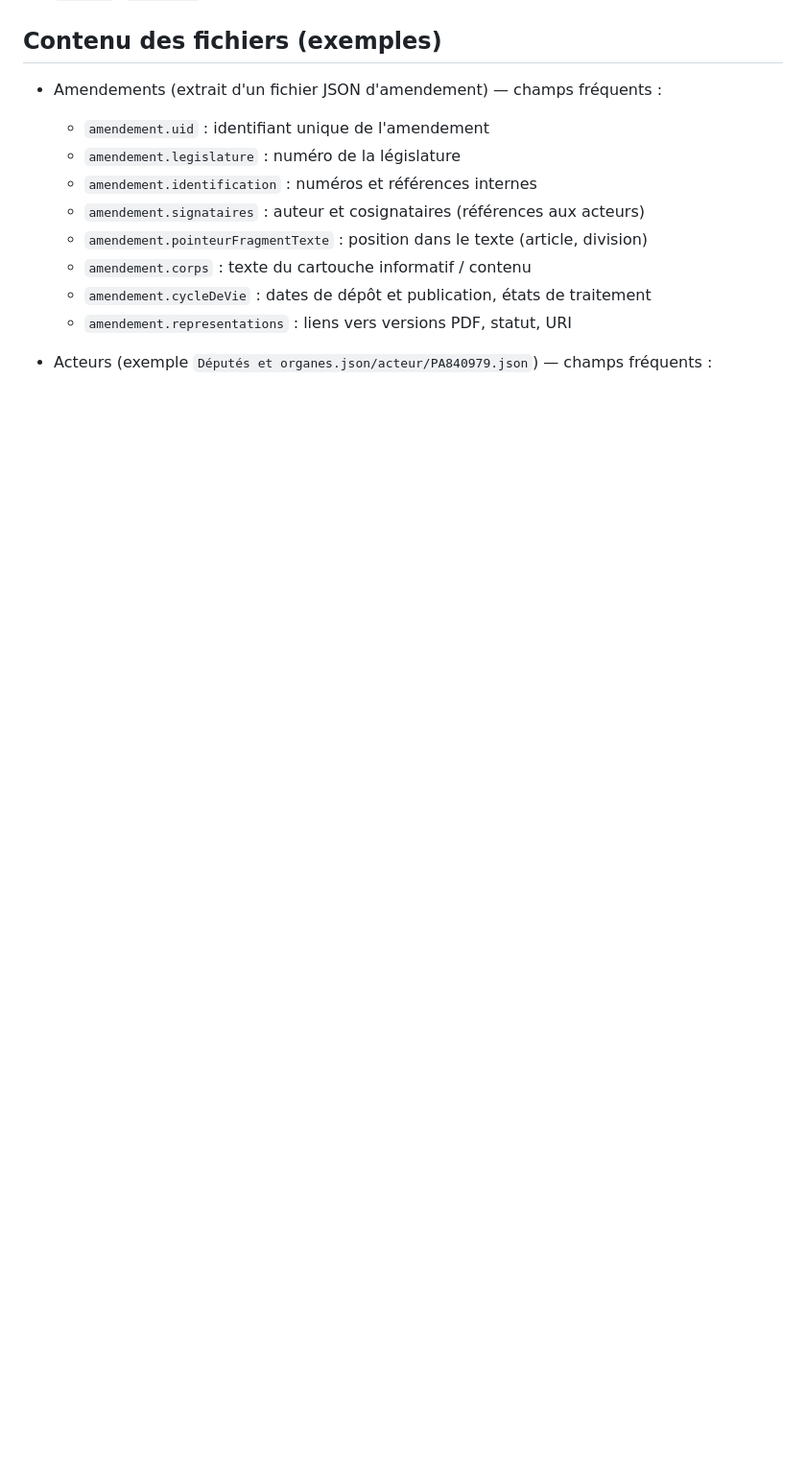
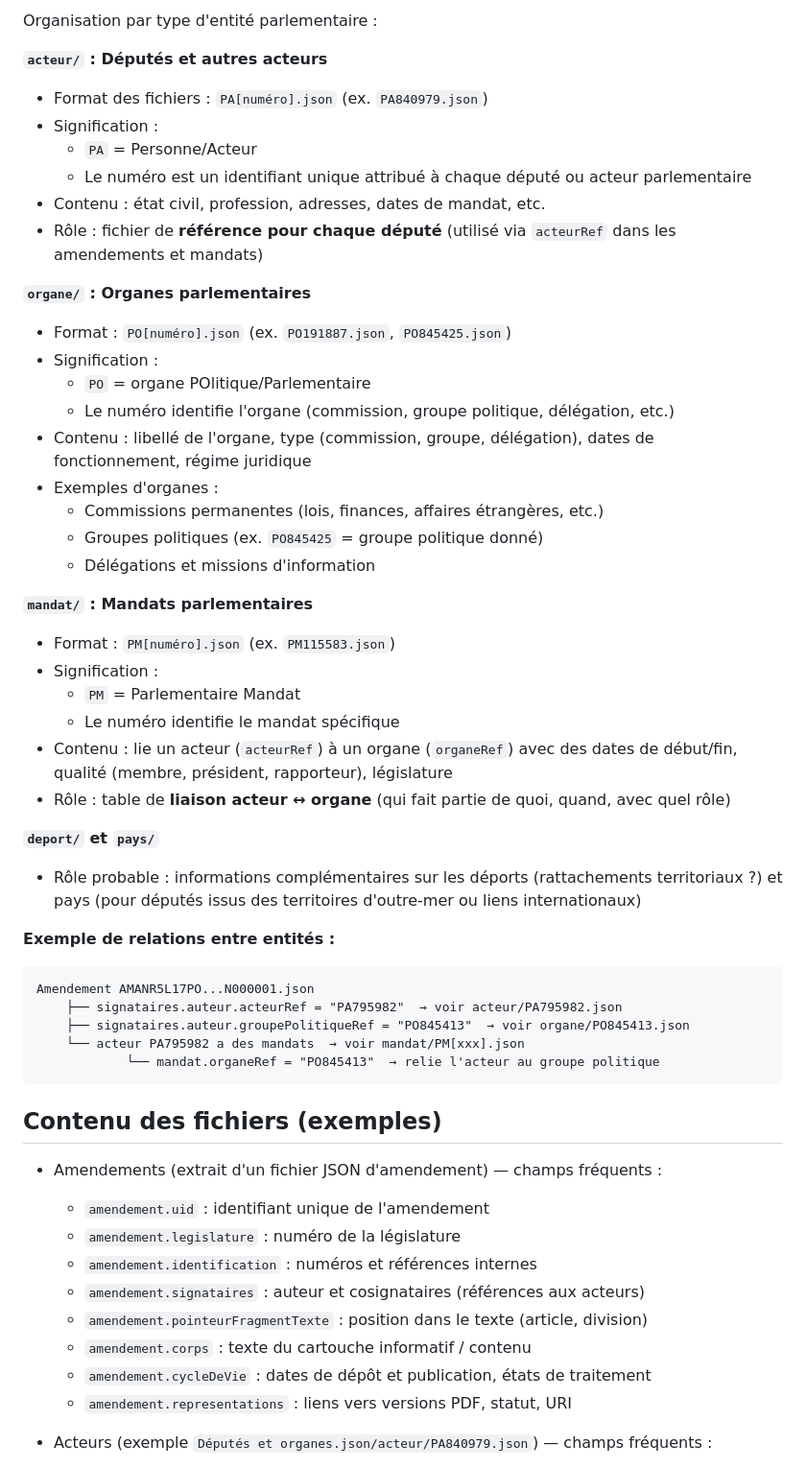
Before and after one commit to benjaminboussemart74-design/Nuage-de-point, a Markdown page: README.md, the part around the change printed below. Shown: that part at 96% size. Rendered like a GitHub page; blank space fills up the shorter version.

````diff
--- a/README.md
+++ b/README.md
@@ -14,3 +66,43 @@ Ce dépôt contient des données extraites (au format JSON) relatives aux amende
+Organisation par type d'entité parlementaire :
+
+**`acteur/` : Députés et autres acteurs**
+- Format des fichiers : `PA[numéro].json` (ex. `PA840979.json`)
+- Signification :
+  - `PA` = Personne/Acteur
+  - Le numéro est un identifiant unique attribué à chaque député ou acteur parlementaire
+- Contenu : état civil, profession, adresses, dates de mandat, etc.
+- Rôle : fichier de **référence pour chaque député** (utilisé via `acteurRef` dans les amendements et mandats)
+
+**`organe/` : Organes parlementaires**
+- Format : `PO[numéro].json` (ex. `PO191887.json`, `PO845425.json`)
+- Signification :
+  - `PO` = organe POlitique/Parlementaire
+  - Le numéro identifie l'organe (commission, groupe politique, délégation, etc.)
+- Contenu : libellé de l'organe, type (commission, groupe, délégation), dates de fonctionnement, régime juridique
+- Exemples d'organes :
+  - Commissions permanentes (lois, finances, affaires étrangères, etc.)
+  - Groupes politiques (ex. `PO845425` = groupe politique donné)
+  - Délégations et missions d'information
+
+**`mandat/` : Mandats parlementaires**
+- Format : `PM[numéro].json` (ex. `PM115583.json`)
+- Signification :
+  - `PM` = Parlementaire Mandat
+  - Le numéro identifie le mandat spécifique
+- Contenu : lie un acteur (`acteurRef`) à un organe (`organeRef`) avec des dates de début/fin, qualité (membre, président, rapporteur), législature
+- Rôle : table de **liaison acteur ↔ organe** (qui fait partie de quoi, quand, avec quel rôle)
+
+**`deport/` et `pays/`**
+- Rôle probable : informations complémentaires sur les déports (rattachements territoriaux ?) et pays (pour députés issus des territoires d'outre-mer ou liens internationaux)
+
+**Exemple de relations entre entités :**
+```
+Amendement AMANR5L17PO...N000001.json
+    ├── signataires.auteur.acteurRef = "PA795982"  → voir acteur/PA795982.json
+    ├── signataires.auteur.groupePolitiqueRef = "PO845413"  → voir organe/PO845413.json
+    └── acteur PA795982 a des mandats  → voir mandat/PM[xxx].json
+            └── mandat.organeRef = "PO845413"  → relie l'acteur au groupe politique
+```
 
 ## Contenu des fichiers (exemples)
 
````
Also changed, not shown: other parts of README.md (+52 -0 lines).
